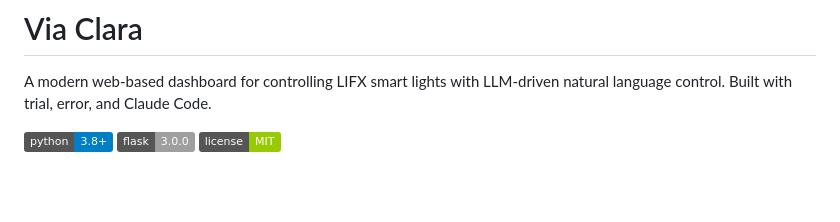
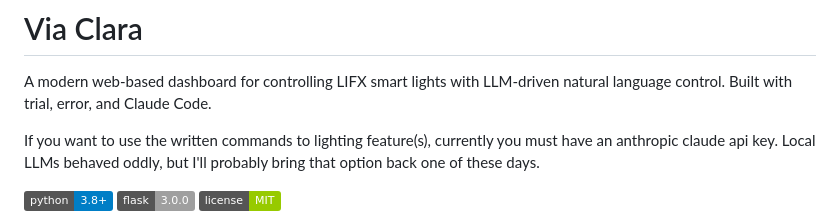
Before and after one commit to Stillstellung/via-clara, a Markdown page: README.md, the part around the change. Drawn GitHub-style; badges without logos; blank space fills up the shorter version.

```diff
--- a/README.md
+++ b/README.md
@@ -1,6 +1,8 @@
 # Via Clara
 
 A modern web-based dashboard for controlling LIFX smart lights with LLM-driven natural language control. Built with trial, error, and Claude Code.
+
+If you want to use the written commands to lighting feature(s), currently you must have an anthropic claude api key. Local LLMs behaved oddly, but I'll probably bring that option back one of these days.
 
 ![Python](https://img.shields.io/badge/python-3.8+-blue.svg)
 ![Flask](https://img.shields.io/badge/flask-3.0.0-lightgrey.svg)
```
